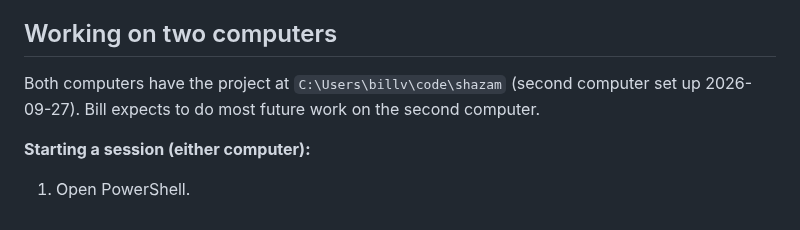
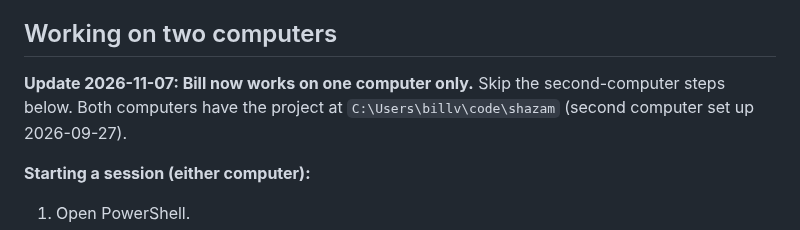
Before and after one commit to billv1084-netizen/shazam, a Markdown page: NOTES.md, the part around the change. Drawn GitHub-style.

Commit message:
NOTES.md: Bill works on one computer now
Co-Authored-By: Claude Opus 5.5 <noreply@anthropic.com>

```diff
--- a/NOTES.md
+++ b/NOTES.md
@@ -9,7 +9,7 @@ Bill logs every workout in **Hevy** (since 2026-10-06; StrongSplit retired 2026-
 Old StrongSplit exports (Jun 29 to Oct 2) get imported once, for history.
 
 ## Working on two computers
-Both computers have the project at `C:\Users\billv\code\shazam` (second computer set up 2026-09-27). Bill expects to do most future work on the second computer.
+**Update 2026-11-07: Bill now works on one computer only.** Skip the second-computer steps below. Both computers have the project at `C:\Users\billv\code\shazam` (second computer set up 2026-09-27).
 
 **Starting a session (either computer):**
 1. Open PowerShell.
```
